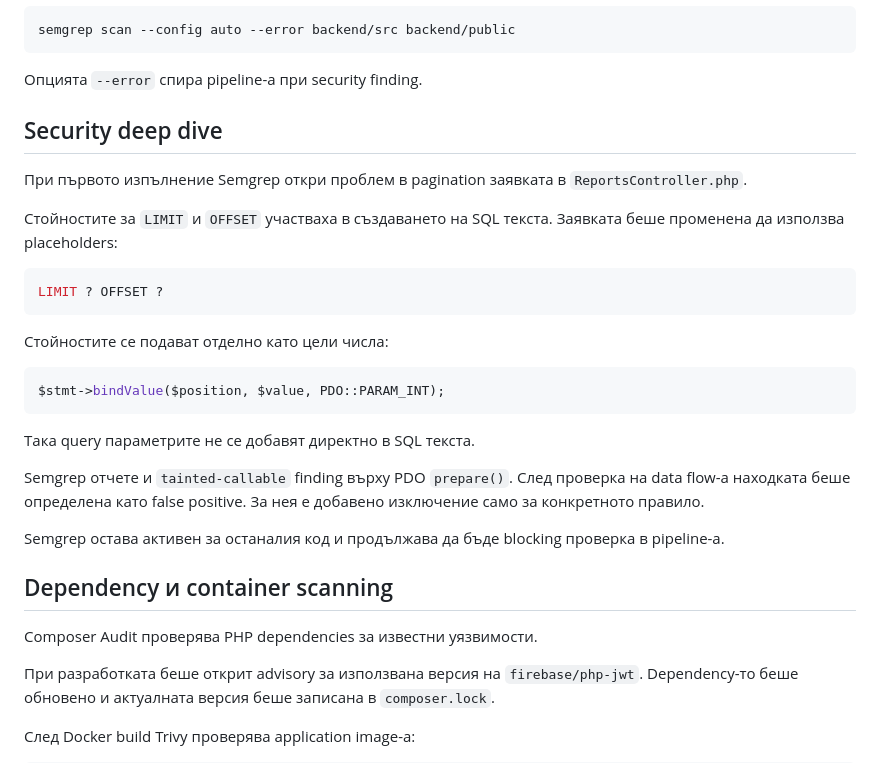
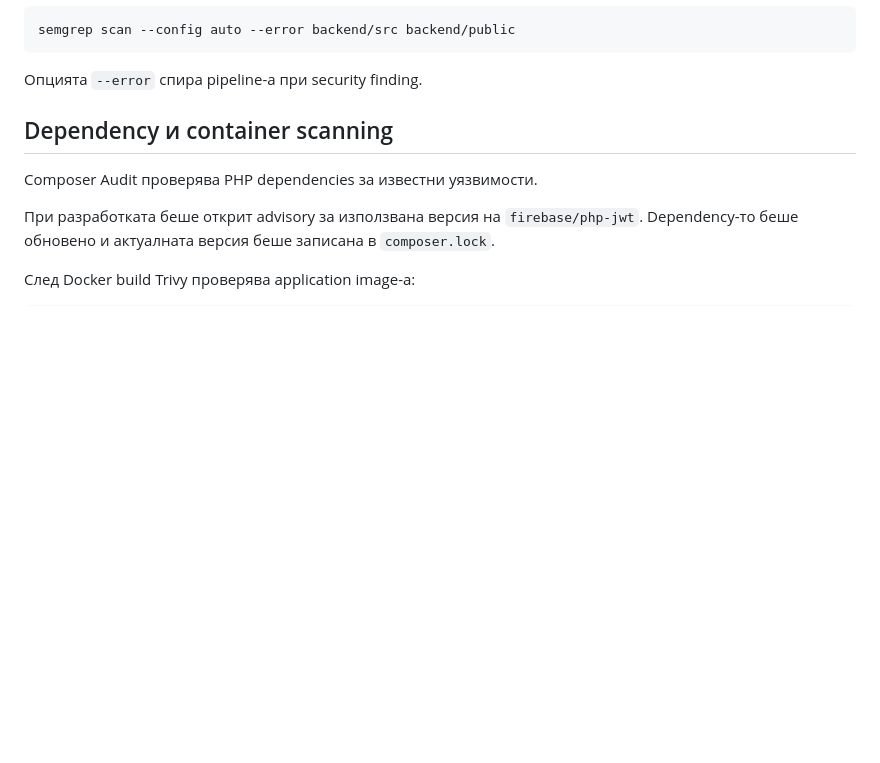
Before and after one commit to nyotova19/web-course-dashboard, a Markdown page: README.md, the part around the change. Drawn GitHub-style; blank space fills up the shorter version.

````diff
--- a/README.md
+++ b/README.md
@@ -171,33 +171,6 @@ semgrep scan --config auto --error backend/src backend/public
 ```
 
 Опцията `--error` спира pipeline-а при security finding.
-
-## Security deep dive
-
-При първото изпълнение Semgrep откри проблем в pagination заявката в
-`ReportsController.php`.
-
-Стойностите за `LIMIT` и `OFFSET` участваха в създаването на SQL текста.
-Заявката беше променена да използва placeholders:
-
-```sql
-LIMIT ? OFFSET ?
-```
-
-Стойностите се подават отделно като цели числа:
-
-```php
-$stmt->bindValue($position, $value, PDO::PARAM_INT);
-```
-
-Така query параметрите не се добавят директно в SQL текста.
-
-Semgrep отчете и `tainted-callable` finding върху PDO `prepare()`. След
-проверка на data flow-а находката беше определена като false positive. За нея
-е добавено изключение само за конкретното правило.
-
-Semgrep остава активен за останалия код и продължава да бъде blocking проверка
-в pipeline-а.
 
 ## Dependency и container scanning
 
````
